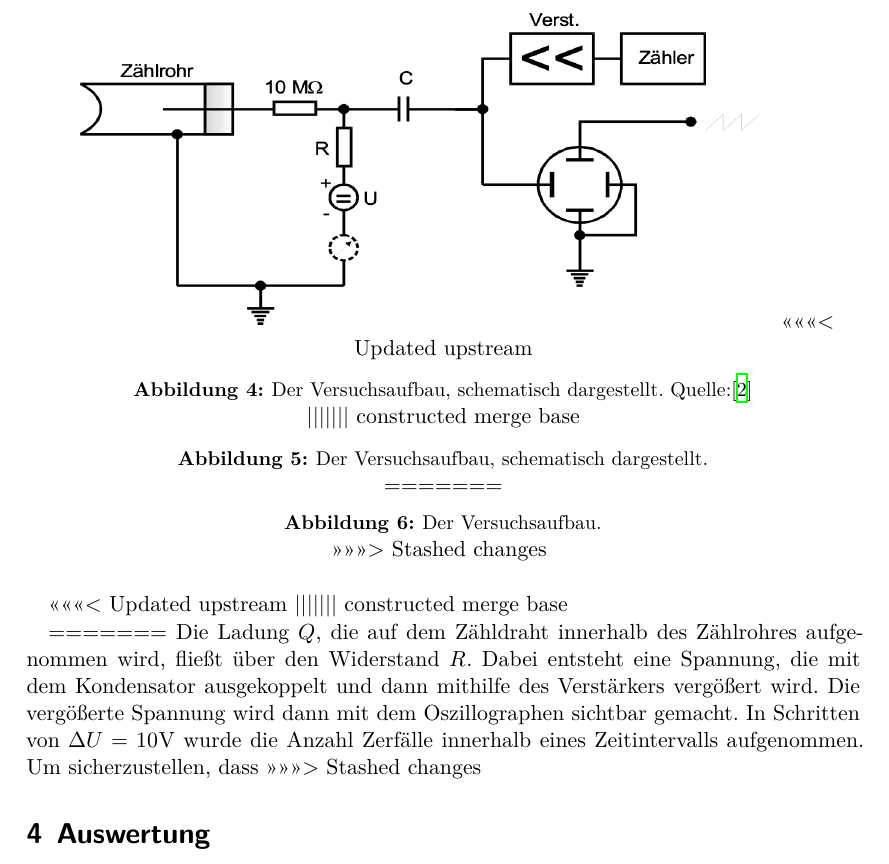
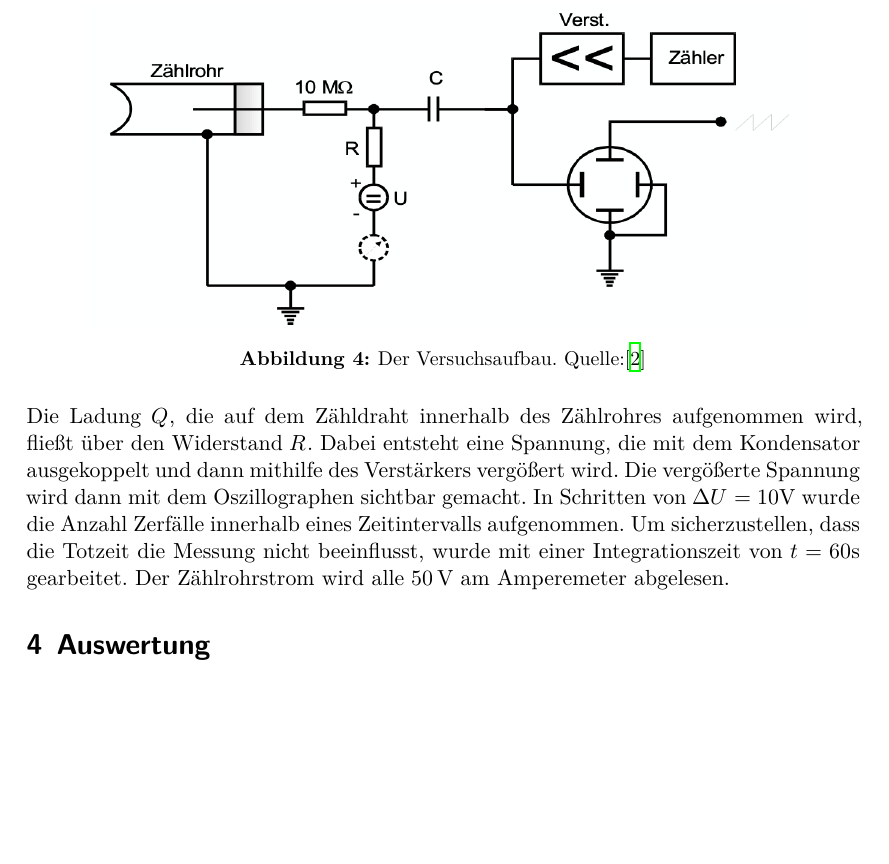
Before and after one commit to chris-topher6/Anfaenger-Praktikum, a LaTeX document (V703/main.tex, which reads V703/content/durchfuehrung.tex): part of page 7 of 15, cut at the place of the change, the shorter picture padded with empty space. Compiled offline with XeLaTeX.

Commit message:
Update durchfuehrung.tex

```diff
--- a/V703/content/durchfuehrung.tex
+++ b/V703/content/durchfuehrung.tex
@@ -4,24 +4,15 @@ Der Aufbau des Versuches ist in folgender Abbildung schematisch dargestellt.
   \begin{figure}[H]
     \centering
       \includegraphics[scale=0.6]{content/AufbauV703.png}
-<<<<<<< Updated upstream
-      \caption{Der Versuchsaufbau, schematisch dargestellt. Quelle:\cite{AP01}}
-||||||| constructed merge base
-      \caption{Der Versuchsaufbau, schematisch dargestellt.}
-=======
-      \caption{Der Versuchsaufbau.}
->>>>>>> Stashed changes
+      \caption{Der Versuchsaufbau. Quelle:\cite{AP01}}
       \label{fig:aufbau3}
   \end{figure}
-<<<<<<< Updated upstream
-||||||| constructed merge base
-
 \label{sec:Durchführung}
-=======
-  Die Ladung $Q$, die auf dem Zähldraht innerhalb des Zählrohres aufgenommen wird, fließt über den
-  Widerstand $R$. Dabei entsteht eine Spannung, die mit dem Kondensator ausgekoppelt und dann mithilfe
-  des Verstärkers vergößert wird. Die vergößerte Spannung wird dann mit dem Oszillographen sichtbar
-  gemacht. In Schritten von $\increment U = 10 \si{\volt}$ wurde die Anzahl Zerfälle innerhalb eines
-  Zeitintervalls aufgenommen. Um sicherzustellen, dass
-\label{sec:Durchführung}
->>>>>>> Stashed changes
+\noindent
+Die Ladung $Q$, die auf dem Zähldraht innerhalb des Zählrohres aufgenommen wird, fließt über den
+Widerstand $R$. Dabei entsteht eine Spannung, die mit dem Kondensator ausgekoppelt und dann mithilfe
+des Verstärkers vergößert wird. Die vergößerte Spannung wird dann mit dem Oszillographen sichtbar
+gemacht. In Schritten von $\increment U = 10 \si{\volt}$ wurde die Anzahl Zerfälle innerhalb eines
+Zeitintervalls aufgenommen. Um sicherzustellen, dass die Totzeit die Messung nicht beeinflusst,
+wurde mit einer Integrationszeit von $t = 60 \si{\second}$ gearbeitet. Der Zählrohrstrom wird alle
+$\SI{50}{\volt}$ am Amperemeter abgelesen.
```
